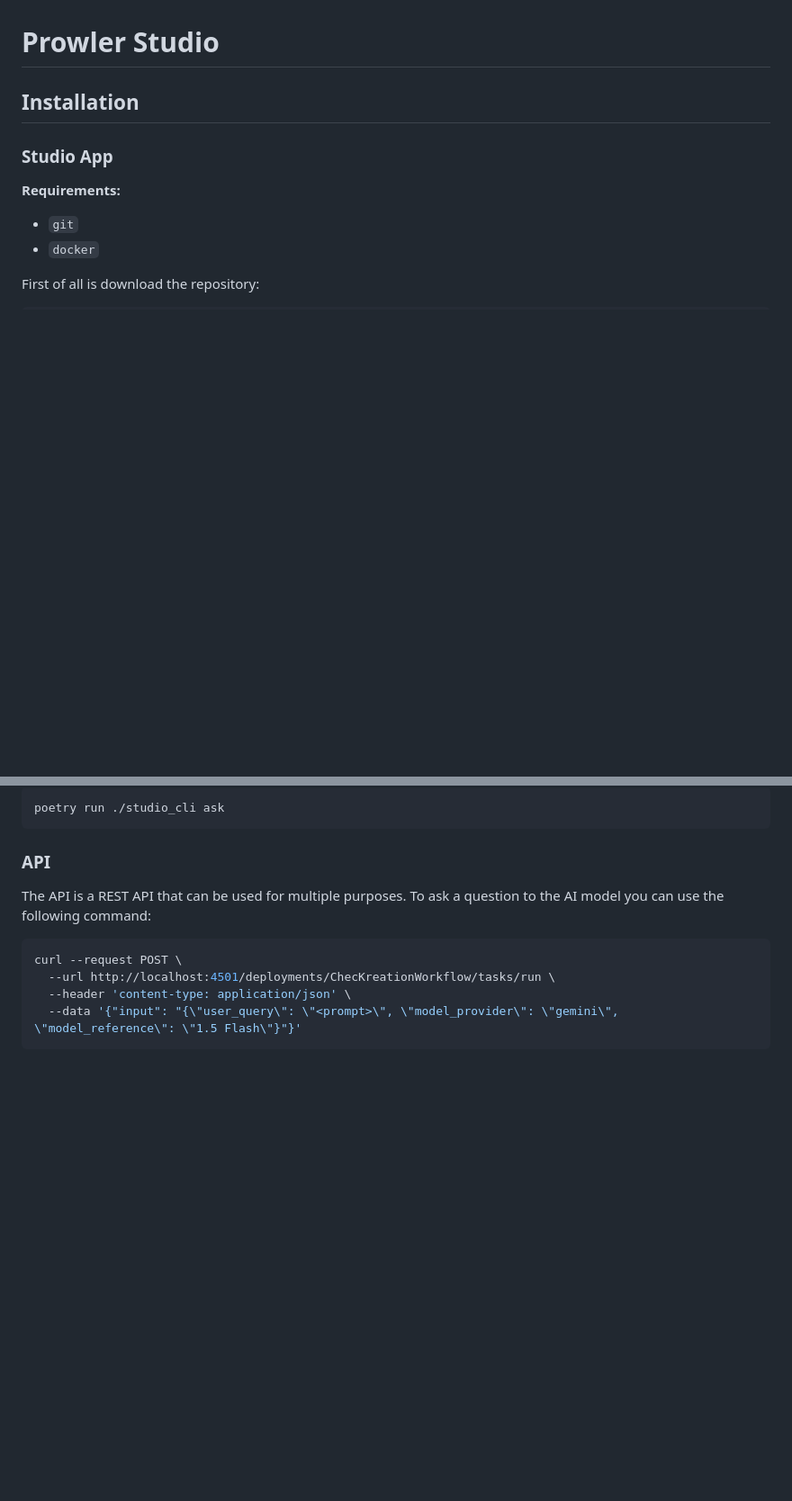
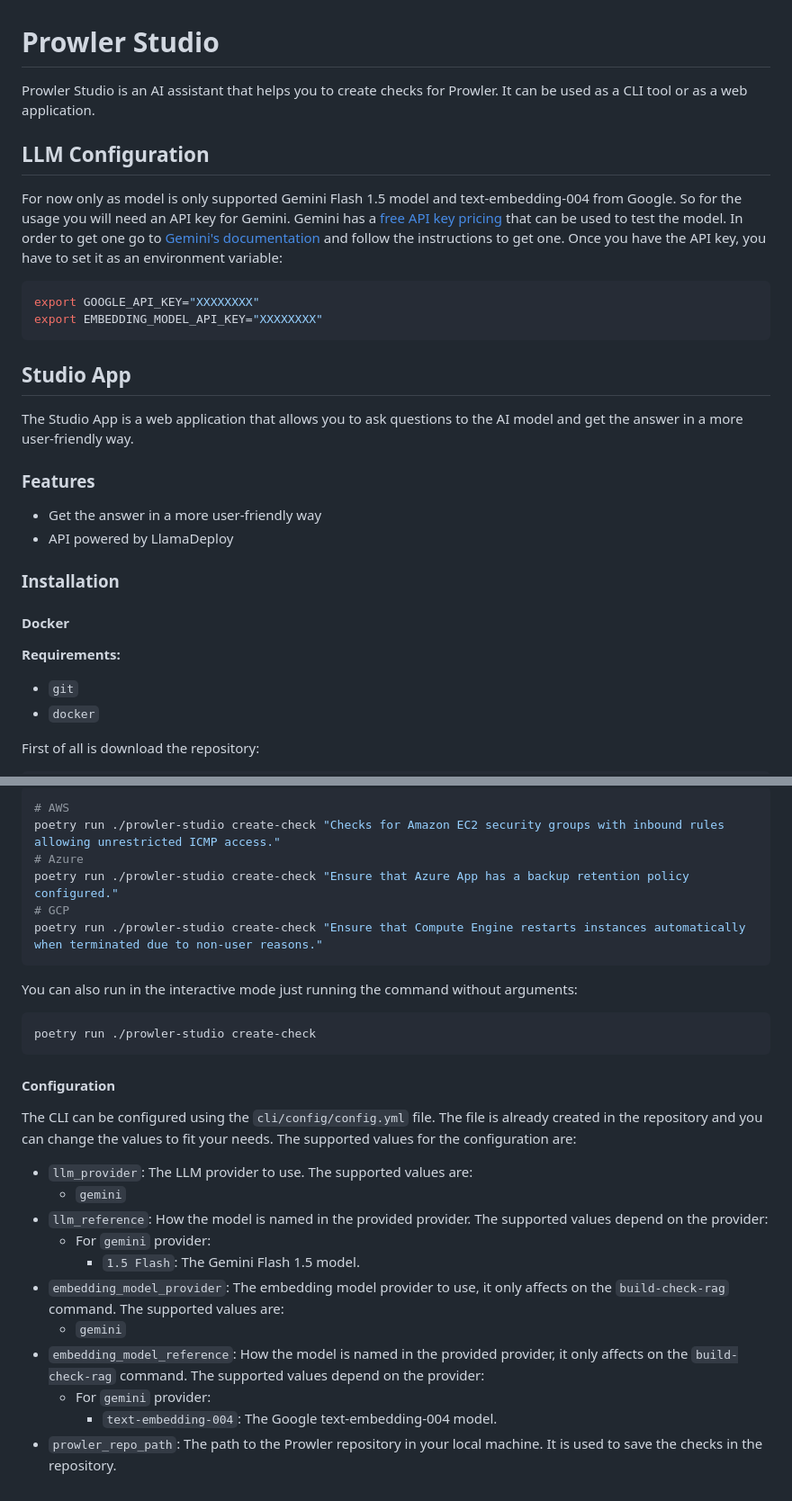
Before and after one commit to prowler-cloud/prowler-studio, a Markdown page: README.md, 2 parts joined by grey strips. Shown: that part at 90% size. GitHub-like rendering; blank space fills up the shorter version.

````diff
--- a/README.md
+++ b/README.md
@@ -1,9 +1,33 @@
 
 # Prowler Studio
 
-## Installation
+Prowler Studio is an AI assistant that helps you to create checks for Prowler. It can be used as a CLI tool or as a web application.
 
-### Studio App
+## LLM Configuration
+
+For now only as model is only supported Gemini Flash 1.5 model and text-embedding-004 from Google.
+So for the usage you will need an API key for Gemini. Gemini has a
+[free API key pricing](https://ai.google.dev/pricing#1_5flash) that can be
+used to test the model. In order to get one go to [Gemini's documentation](https://ai.google.dev/gemini-api/docs/api-key)
+and follow the instructions to get one. Once you have the API key, you have to set it as an environment variable:
+
+```bash
+export GOOGLE_API_KEY="XXXXXXXX"
+export EMBEDDING_MODEL_API_KEY="XXXXXXXX"
+```
+
+## Studio App
+
+The Studio App is a web application that allows you to ask questions to the AI model and get the answer in a more user-friendly way.
+
+### Features
+
+- Get the answer in a more user-friendly way
+- API powered by LlamaDeploy
+
+### Installation
+
+#### Docker
 
 **Requirements:**
 - `git`
@@ -116,15 +157,32 @@ To run in the interactive mode:
 
 ```bash
-poetry run ./studio_cli ask
+# AWS
+poetry run ./prowler-studio create-check "Checks for Amazon EC2 security groups with inbound rules allowing unrestricted ICMP access."
+# Azure
+poetry run ./prowler-studio create-check "Ensure that Azure App has a backup retention policy configured."
+# GCP
+poetry run ./prowler-studio create-check "Ensure that Compute Engine restarts instances automatically when terminated due to non-user reasons."
 ```
 
-### API
-
-The API is a REST API that can be used for multiple purposes. To ask a question to the AI model you can use the following command:
+You can also run in the interactive mode just running the command without arguments:
 
 ```bash
-curl --request POST \
-  --url http://localhost:4501/deployments/ChecKreationWorkflow/tasks/run \
-  --header 'content-type: application/json' \
-  --data '{"input": "{\"user_query\": \"<prompt>\", \"model_provider\": \"gemini\", \"model_reference\": \"1.5 Flash\"}"}'
+poetry run ./prowler-studio create-check
 ```
+
+#### Configuration
+
+The CLI can be configured using the `cli/config/config.yml` file. The file is already created in the repository and you can change the values to fit your needs.
+The supported values for the configuration are:
+
+- `llm_provider`: The LLM provider to use. The supported values are:
+  - `gemini`
+- `llm_reference`: How the model is named in the provided provider. The supported values depend on the provider:
+  - For `gemini` provider:
+    - `1.5 Flash`: The Gemini Flash 1.5 model.
+- `embedding_model_provider`: The embedding model provider to use, it only affects on the `build-check-rag` command. The supported values are:
+  - `gemini`
+- `embedding_model_reference`: How the model is named in the provided provider, it only affects on the `build-check-rag` command. The supported values depend on the provider:
+  - For `gemini` provider:
+    - `text-embedding-004`: The Google text-embedding-004 model.
+- `prowler_repo_path`: The path to the Prowler repository in your local machine. It is used to save the checks in the repository.
````
Also changed, not shown: other parts of README.md (+48 -31 lines), docs/img/prowler_studio_web_interface.png (added).
